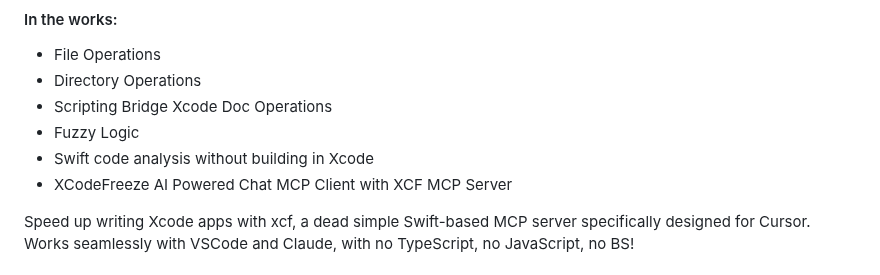
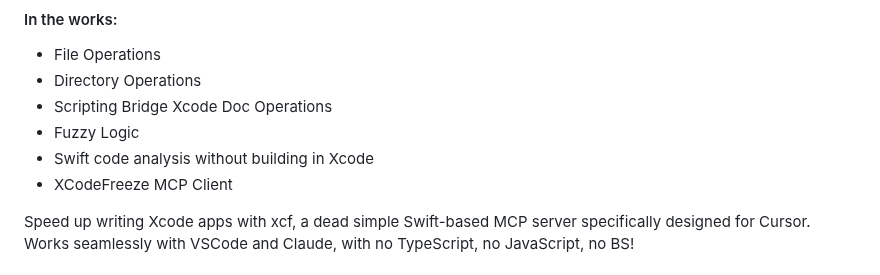
Before and after one commit to CodeFreezeAI/xcf, a Markdown page: README.md, the part around the change. GitHub-like rendering.

```diff
--- a/README.md
+++ b/README.md
@@ -9,7 +9,7 @@
 - Scripting Bridge Xcode Doc Operations
 - Fuzzy Logic
 - Swift code analysis without building in Xcode
-- XCodeFreeze AI Powered Chat MCP Client with XCF MCP Server
+- XCodeFreeze MCP Client
 
 Speed up writing Xcode apps with xcf, a dead simple Swift-based MCP server specifically designed for Cursor. Works seamlessly with VSCode and Claude, with no TypeScript, no JavaScript, no BS!
 
```
